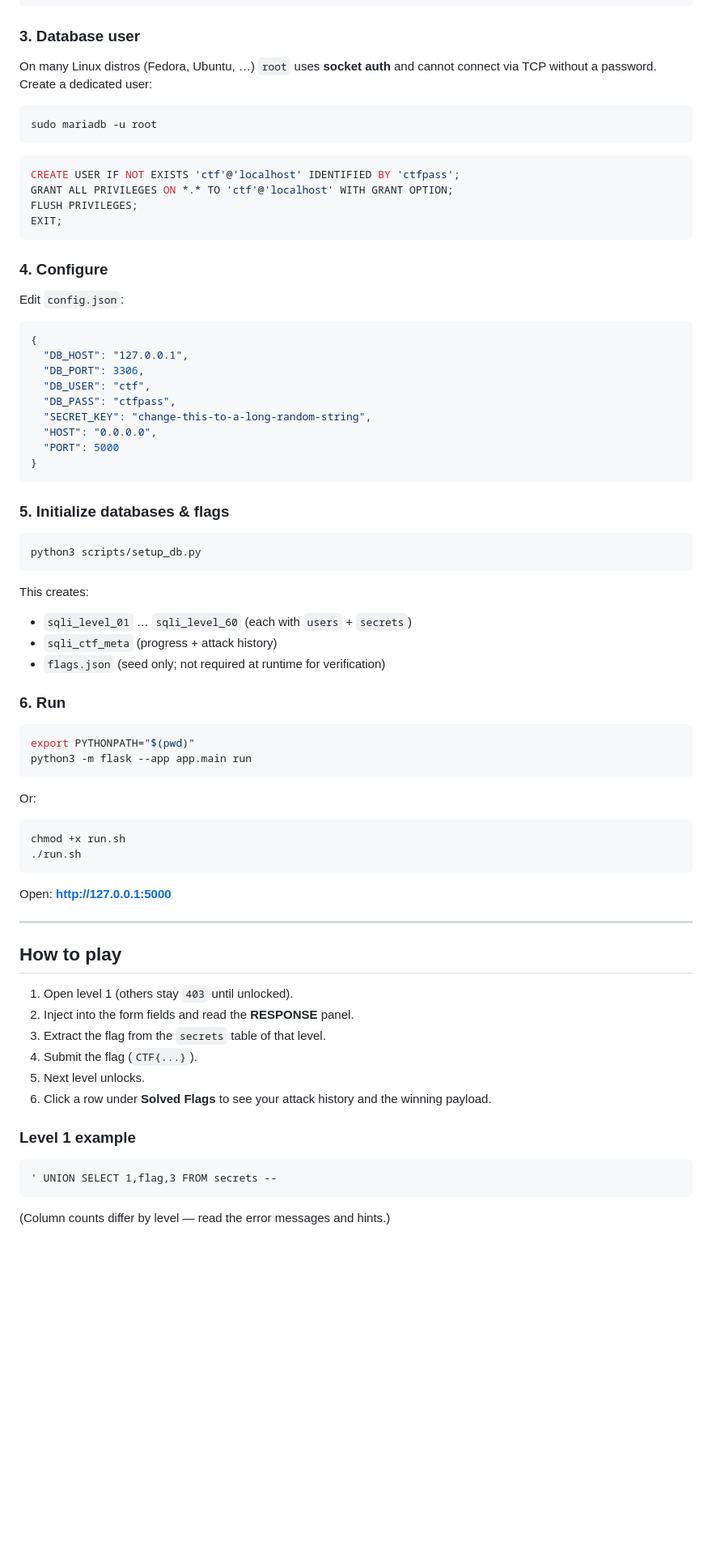
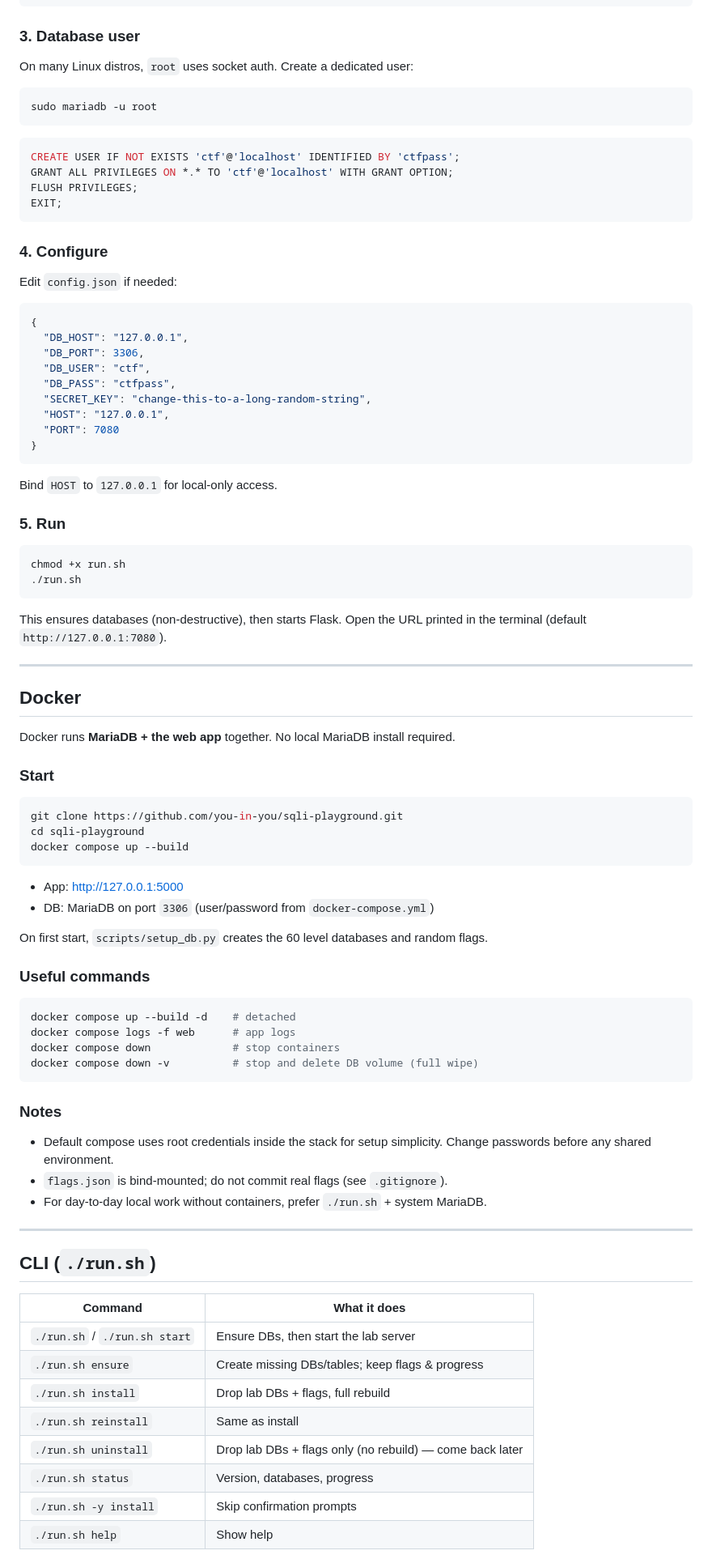
Before and after one commit to you-in-you/sqli-playground, a Markdown page: README.md, the part around one of its changes. Shown at 81% size. GitHub-like rendering; blank space fills up the shorter version.

````diff
--- a/README.md
+++ b/README.md
@@ -59,7 +64,7 @@ pip install -r requirements.txt
 
 ### 3. Database user
 
-On many Linux distros (Fedora, Ubuntu, …) `root` uses **socket auth** and cannot connect via TCP without a password. Create a dedicated user:
+On many Linux distros, `root` uses socket auth. Create a dedicated user:
 
 ```bash
 sudo mariadb -u root
@@ -74,7 +79,7 @@ EXIT;
 
 ### 4. Configure
 
-Edit `config.json`:
+Edit `config.json` if needed:
 
 ```json
 {
@@ -83,54 +88,68 @@ Edit `config.json`:
   "DB_USER": "ctf",
   "DB_PASS": "ctfpass",
   "SECRET_KEY": "change-this-to-a-long-random-string",
-  "HOST": "0.0.0.0",
-  "PORT": 5000
+  "HOST": "127.0.0.1",
+  "PORT": 7080
 }
 ```
 
-### 5. Initialize databases & flags
+Bind `HOST` to `127.0.0.1` for local-only access.
 
-```bash
-python3 scripts/setup_db.py
-```
-
-This creates:
-
-- `sqli_level_01` … `sqli_level_60` (each with `users` + `secrets`)
-- `sqli_ctf_meta` (progress + attack history)
-- `flags.json` (seed only; not required at runtime for verification)
-
-### 6. Run
-
-```bash
-export PYTHONPATH="$(pwd)"
-python3 -m flask --app app.main run
-```
-
-Or:
+### 5. Run
 
 ```bash
 chmod +x run.sh
 ./run.sh
 ```
 
-Open: **http://127.0.0.1:5000**
+This ensures databases (non-destructive), then starts Flask. Open the URL printed in the terminal (default `http://127.0.0.1:7080`).
 
 ---
 
-## How to play
+## Docker
 
-1. Open level 1 (others stay `403` until unlocked).
-2. Inject into the form fields and read the **RESPONSE** panel.
-3. Extract the flag from the `secrets` table of that level.
-4. Submit the flag (`CTF{...}`).
-5. Next level unlocks.
-6. Click a row under **Solved Flags** to see your attack history and the winning payload.
+Docker runs **MariaDB + the web app** together. No local MariaDB install required.
 
-### Level 1 example
+### Start
 
-```text
-' UNION SELECT 1,flag,3 FROM secrets --
+```bash
+git clone https://github.com/you-in-you/sqli-playground.git
+cd sqli-playground
+docker compose up --build
 ```
 
-(Column counts differ by level — read the error messages and hints.)
+- App: [http://127.0.0.1:5000](http://127.0.0.1:5000)
+- DB: MariaDB on port `3306` (user/password from `docker-compose.yml`)
+
+On first start, `scripts/setup_db.py` creates the 60 level databases and random flags.
+
+### Useful commands
+
+```bash
+docker compose up --build -d    # detached
+docker compose logs -f web      # app logs
+docker compose down             # stop containers
+docker compose down -v          # stop and delete DB volume (full wipe)
+```
+
+### Notes
+
+- Default compose uses root credentials inside the stack for setup simplicity. Change passwords before any shared environment.
+- `flags.json` is bind-mounted; do not commit real flags (see `.gitignore`).
+- For day-to-day local work without containers, prefer `./run.sh` + system MariaDB.
+
+---
+
+## CLI (`./run.sh`)
+
+| Command | What it does |
+|---------|----------------|
+| `./run.sh` / `./run.sh start` | Ensure DBs, then start the lab server |
+| `./run.sh ensure` | Create missing DBs/tables; keep flags & progress |
+| `./run.sh install` | Drop lab DBs + flags, full rebuild |
+| `./run.sh reinstall` | Same as install |
+| `./run.sh uninstall` | Drop lab DBs + flags only (no rebuild) — come back later |
+| `./run.sh status` | Version, databases, progress |
+| `./run.sh -y install` | Skip confirmation prompts |
+| `./run.sh help` | Show help |
+
````
Also changed, not shown: other parts of README.md (+102 -85 lines), photo.png (added), 3 other files.
